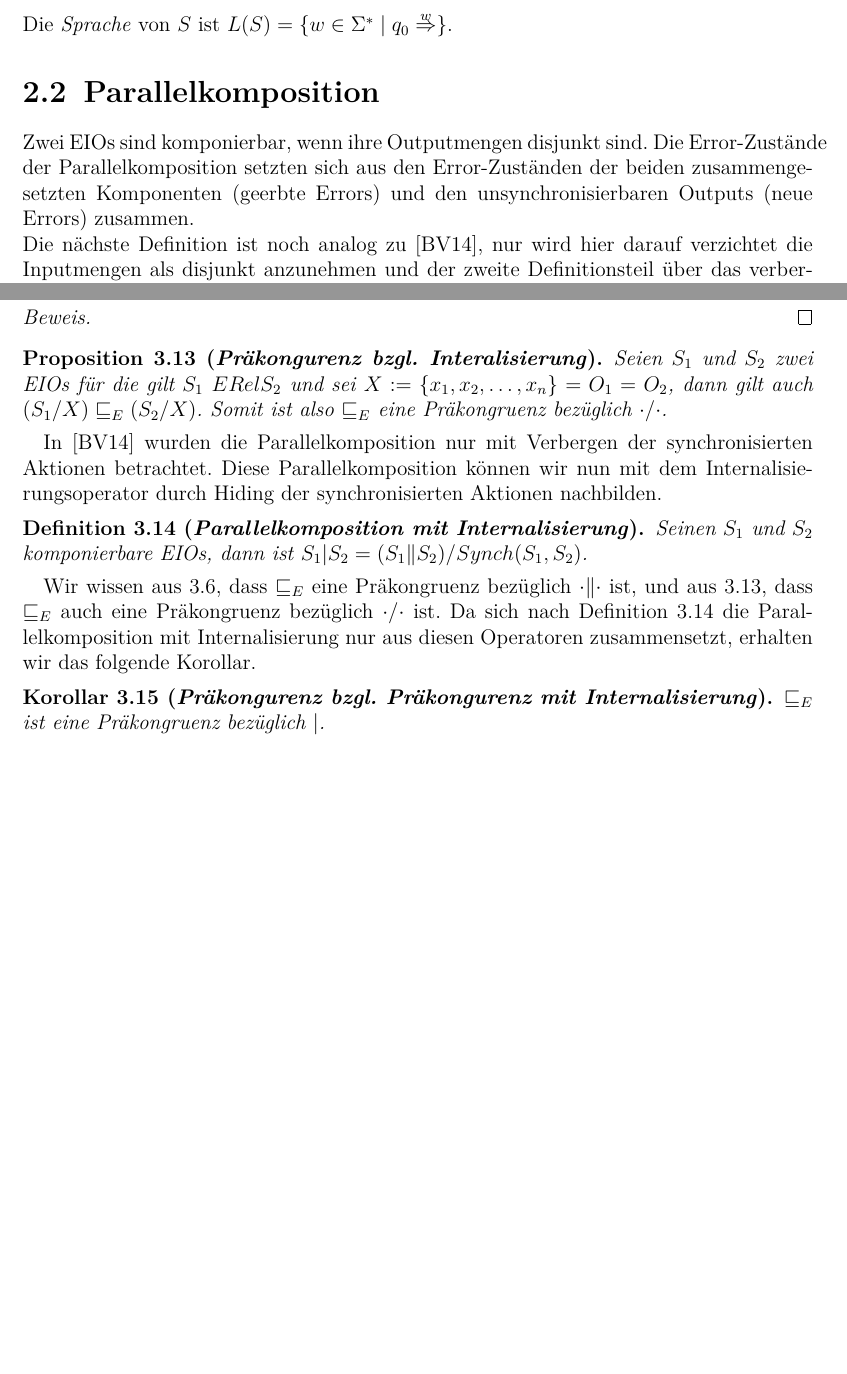
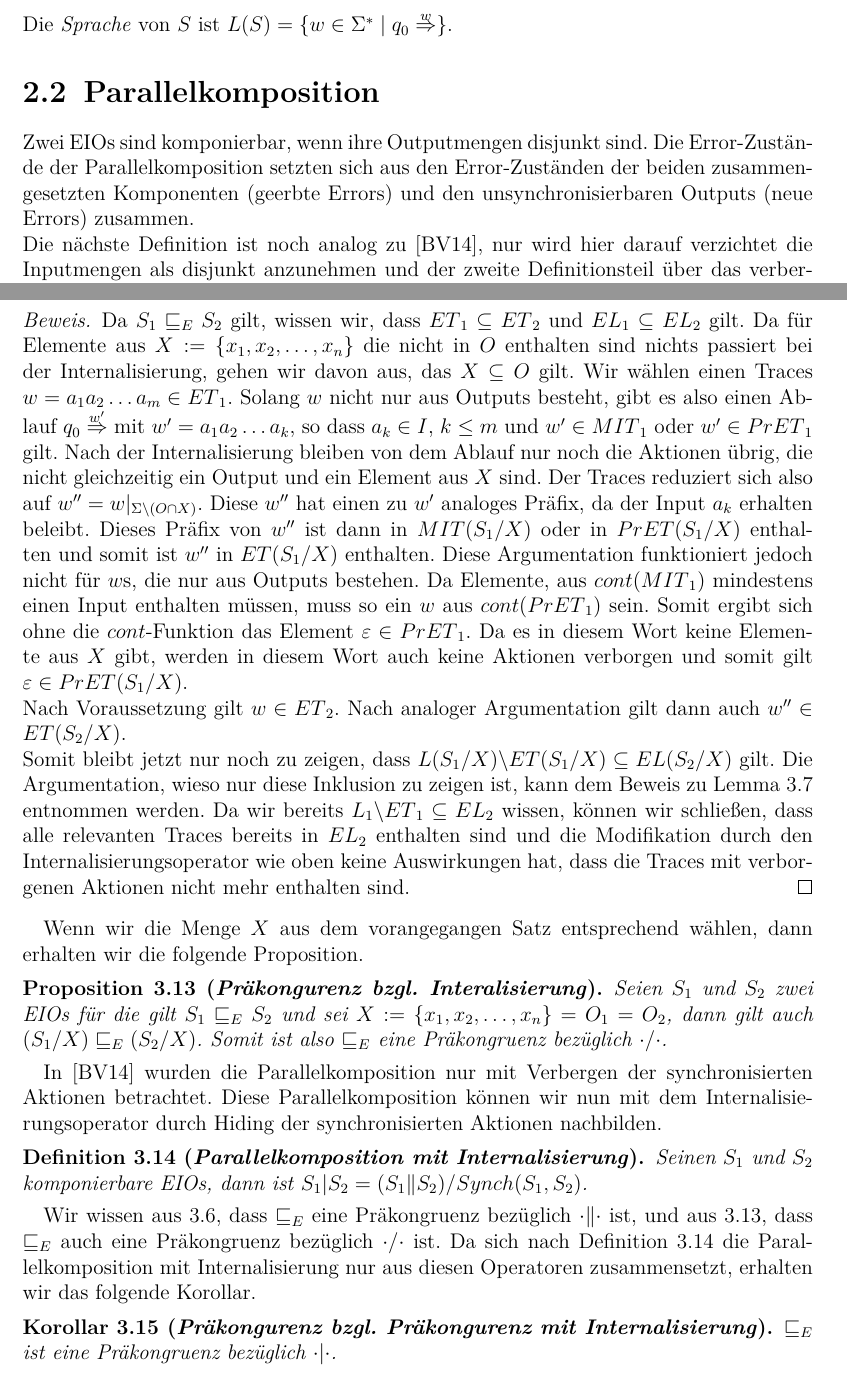
Before and after one commit to AyleenS/Bachelorarbeit, a LaTeX book (main.tex, which reads definitionen.tex, error.tex): two parts of pages 3 and 16 of 21, joined at a grey line, cut so that both start at the same text, the shorter picture padded with empty space. Compiled offline with pdfLaTeX.

Commit message:
Beweis zu Satz ueber Praekongruenz fuer Hiding

```diff
--- a/definitionen.tex
+++ b/definitionen.tex
@@ -84,7 +84,7 @@ $L(S)=\{w\in\Sigma^*\mid q_0\overset{w}{\Rightarrow}\}$.
 
 \section{Parallelkomposition}
 Zwei \EIO{}s sind komponierbar, wenn ihre Outputmengen disjunkt sind. Die
-Error-Zustände der Parallelkomposition setzten sich aus den Error-Zuständen der
+Error-Zustän\-de der Parallelkomposition setzten sich aus den Error-Zuständen der
 beiden zusammengesetzten Komponenten (geerbte Errors) und den
 unsynchronisierbaren Outputs (neue Errors) zusammen.\\
 Die nächste Definition ist noch analog zu~\cite{Vogler2014EIO}, nur wird hier
--- a/error.tex
+++ b/error.tex
@@ -647,15 +647,45 @@ Parallelkomposition einen Input in der Menge hinter dem Operator stehen haben.
 \end{satz}
 
 \begin{proof}
-  %TODO
+  Da $S_1\ERel S_2$ gilt, wissen wir, dass $\ET{}_1\subseteq \ET{}_2$ und
+  $\EL{}_1\subseteq \EL{}_2$ gilt. Da für Elemente aus $X:=\{x_1,x_2,\dots
+  ,x_n\}$ die nicht in $O$ enthalten sind nichts passiert bei der
+  Internalisierung, gehen wir davon aus, das $X\subseteq O$ gilt. Wir wählen
+  einen Traces $w=a_1a_2\dots a_m\in \ET{}_1$. Solang $w$ nicht nur aus Outputs
+  besteht, gibt es also einen Ablauf $q_0 \overset{w'}{\Rightarrow}$ mit
+  $w'=a_1a_2\dots a_k$, so dass $a_k\in I$, $k\leq m$ und $w'\in \MIT{}_1$ oder
+  $w'\in \PrET{}_1$ gilt. Nach der Internalisierung bleiben von dem Ablauf nur
+  noch die Aktionen übrig, die nicht gleichzeitig ein Output und ein Element
+  aus $X$ sind. Der Traces reduziert sich also auf $w''=w|_{\Sigma\backslash
+  (O\cap X)}$. Diese $w''$ hat einen zu $w'$ analoges Präfix, da der Input
+  $a_k$ erhalten beleibt. Dieses Präfix von $w''$ ist dann in $\MIT{}(S_1/X)$
+  oder in $\PrET{}(S_1/X)$ enthalten und somit ist $w''$ in $\ET{}(S_1/X)$
+  enthalten. Diese Argumentation funktioniert jedoch nicht für $w$s, die nur
+  aus Outputs bestehen. Da Elemente, aus $\cont{}(\MIT{}_1)$ mindestens einen
+  Input enthalten müssen, muss so ein $w$ aus $\cont{}(\PrET{}_1)$ sein. Somit
+  ergibt sich ohne die \cont{}-Funktion das Element $\varepsilon\in\PrET{}_1$.
+  Da es in diesem Wort keine Elemente aus $X$ gibt, werden in diesem Wort auch
+  keine Aktionen verborgen und somit gilt $\varepsilon\in\PrET{}(S_1/X)$.\\
+  Nach Voraussetzung gilt $w\in\ET{}_2$. Nach analoger Argumentation gilt dann
+  auch $w''\in\ET{}(S_2/X)$.\\
+  Somit bleibt jetzt nur noch zu zeigen, dass $L(S_1/X)\backslash \ET{}(S_1/X)
+  \subseteq EL(S_2/X)$ gilt. Die Argumentation, wieso nur diese Inklusion zu
+  zeigen ist, kann dem Beweis zu Lemma~\ref{lemVerfeinerung} entnommen werden.
+  Da wir bereits $L_1\backslash\ET{}_1\subseteq\EL{}_2$ wissen, können wir
+  schließen, dass alle relevanten Traces bereits in $\EL{}_2$ enthalten sind
+  und die Modifikation durch den Internalisierungsoperator wie oben keine
+  Auswirkungen hat, dass die Traces mit verborgenen Aktionen nicht mehr
+  enthalten sind.
 \end{proof}
+
+Wenn wir die Menge $X$ aus dem vorangegangen Satz entsprechend wählen, dann
+erhalten wir die folgende Proposition.
 
 \begin{prop}[Präkongurenz bzgl. Interalisierung]
   \label{propIntrPrae}
-  Seien $S_1$ und $S_2$ zwei \EIO{}s   für   die   gilt $  S_1\  ERel   S_2$
-  und sei $X:=\{x_1,x_2,\dots ,x_n\}= O_1 = O_2$, dann gilt auch
-  $(S_1/X)\ERel (S_2/X)$. Somit ist also \ERel{} eine Präkongruenz bezüglich
-  $\cdot /\cdot$.
+  Seien $S_1$ und $S_2$ zwei \EIO{}s für die gilt $S_1\ERel S_2$ und sei
+  $X:=\{x_1,x_2,\dots ,x_n\}= O_1 = O_2$, dann gilt auch $(S_1/X)\ERel
+  (S_2/X)$. Somit ist also \ERel{} eine Präkongruenz bezüglich $\cdot /\cdot$.
 \end{prop}
 
 In~\cite{Vogler2014EIO} wurden die Parallelkomposition nur mit Verbergen der
@@ -676,5 +706,5 @@ Definition~\ref{defIntParal} die Parallelkomposition mit Internalisierung nur
 aus diesen Operatoren zusammensetzt, erhalten wir das folgende Korollar.
 
 \begin{kor}[Präkongurenz bzgl. Präkongurenz mit Internalisierung]
-  \ERel{} ist eine Präkongruenz bezüglich $|$.
+  \ERel{} ist eine Präkongruenz bezüglich $\cdot|\cdot$.
 \end{kor}
```
Also changed, not shown: quiescents.tex (+2 -2 lines), pdf/main.pdf, error.tex (4 more changed lines).
